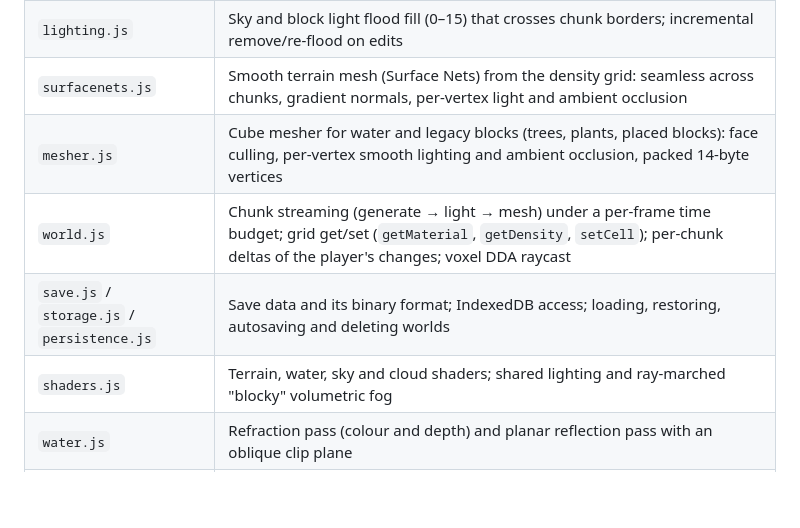
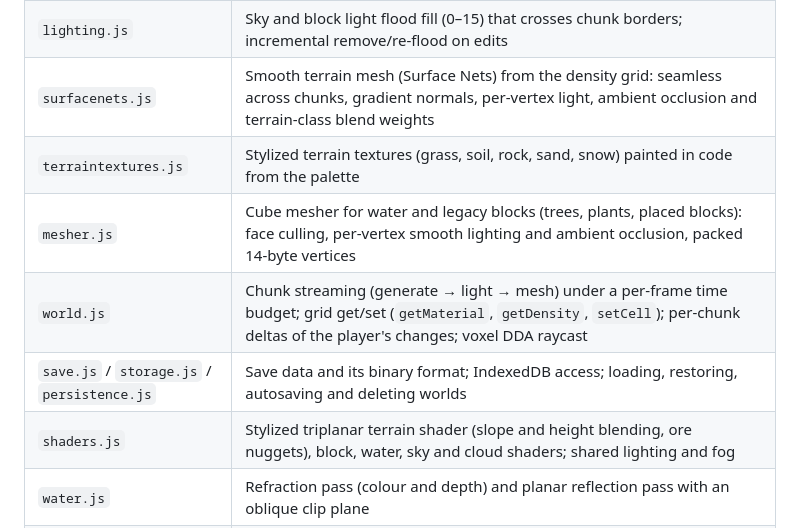
Before and after one commit to ManicMisha/7-nights-project, a Markdown page: README.md, the part around the change. Drawn GitHub-style; blank space fills up the shorter version.

Commit message:
Docs: Phase 3 terrain look
Co-Authored-By: Claude Opus 5.5 <noreply@anthropic.com>
Claude-Session: https://claude.ai/code/session_01SzS2JZZHyRpfvSQQ7BeqLX

```diff
--- a/README.md
+++ b/README.md
@@ -74,11 +74,12 @@ All game code lives in `js/`.
 | `worldgen.js` | Terrain as a density field: domain-warped continentalness, hills, lakes, winding rivers, terraced cliffs and ridged mountains with 3D overhangs; biomes (ocean, beach, plains, mountains, river); slope-aware materials; caves and ore veins from interpolated 3D noise; trees and plants |
 | `chunk.js` | 16×128×16 grid chunk: material, density and light per cell; height map; harvestable records; pieces |
 | `lighting.js` | Sky and block light flood fill (0–15) that crosses chunk borders; incremental remove/re-flood on edits |
-| `surfacenets.js` | Smooth terrain mesh (Surface Nets) from the density grid: seamless across chunks, gradient normals, per-vertex light and ambient occlusion |
+| `surfacenets.js` | Smooth terrain mesh (Surface Nets) from the density grid: seamless across chunks, gradient normals, per-vertex light, ambient occlusion and terrain-class blend weights |
+| `terraintextures.js` | Stylized terrain textures (grass, soil, rock, sand, snow) painted in code from the palette |
 | `mesher.js` | Cube mesher for water and legacy blocks (trees, plants, placed blocks): face culling, per-vertex smooth lighting and ambient occlusion, packed 14-byte vertices |
 | `world.js` | Chunk streaming (generate → light → mesh) under a per-frame time budget; grid get/set (`getMaterial`, `getDensity`, `setCell`); per-chunk deltas of the player's changes; voxel DDA raycast |
 | `save.js` / `storage.js` / `persistence.js` | Save data and its binary format; IndexedDB access; loading, restoring, autosaving and deleting worlds |
-| `shaders.js` | Terrain, water, sky and cloud shaders; shared lighting and ray-marched "blocky" volumetric fog |
+| `shaders.js` | Stylized triplanar terrain shader (slope and height blending, ore nuggets), block, water, sky and cloud shaders; shared lighting and fog |
 | `water.js` | Refraction pass (colour and depth) and planar reflection pass with an oblique clip plane |
 | `sky.js` | Day/night cycle: sun and moon, sky colours, sunsets, stars, light colour, clouds |
 | `physics.js` | Collision shared by player and mobs: stands on the smooth surface, steps up small rises, follows slopes; legacy blocks collide as boxes |
```
Also changed, not shown: DESIGN.md (+37 -8 lines).
